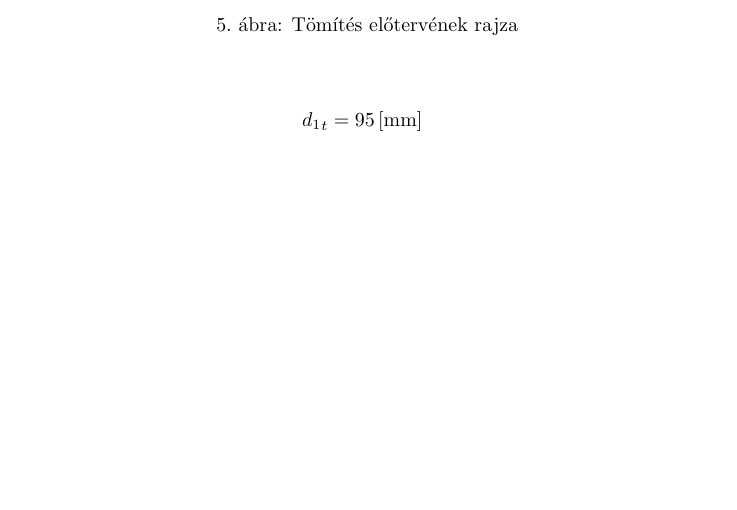
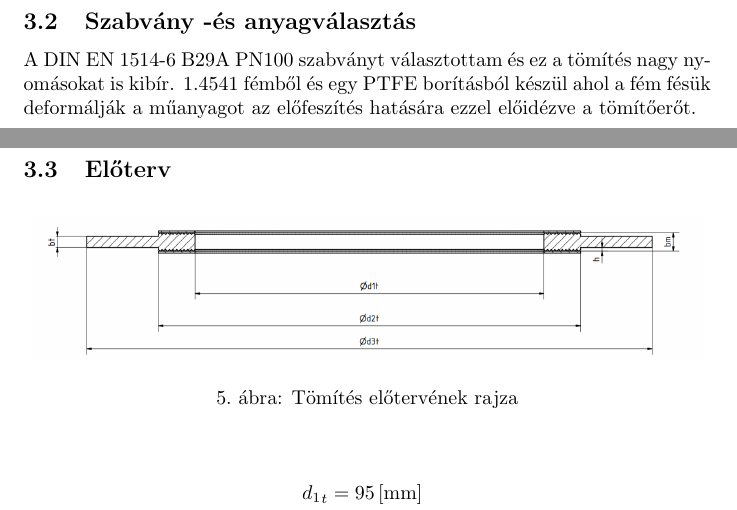
Before and after one commit to gergovari/bgme-hf1, a LaTeX document (main.tex, which reads tomites.tex): part of page 11 of 15 before the commit and two parts of pages 10 and 11 of 15 after it, the two joined at a grey line, cut at the place of the change, the shorter picture padded with empty space. The pictures show the PDF file main.pdf that the author committed with the source.

Commit message:
tomites choose

```diff
--- a/tomites.tex
+++ b/tomites.tex
@@ -44,7 +44,7 @@
 
 \newpage
 \subsection{Szabvány -és anyagválasztás}
-% TODO
+A DIN EN 1514-6 B29A PN100 szabványt választottam és ez a tömítés nagy nyomásokat is kibír. 1.4541 fémből és egy PTFE borításból készül ahol a fém fésük deformálják a műanyagot az előfeszítés hatására ezzel előidézve a tömítőerőt.
 
 \newpage
 \subsection{Előterv}
```
Also changed, not shown: main.pdf.
